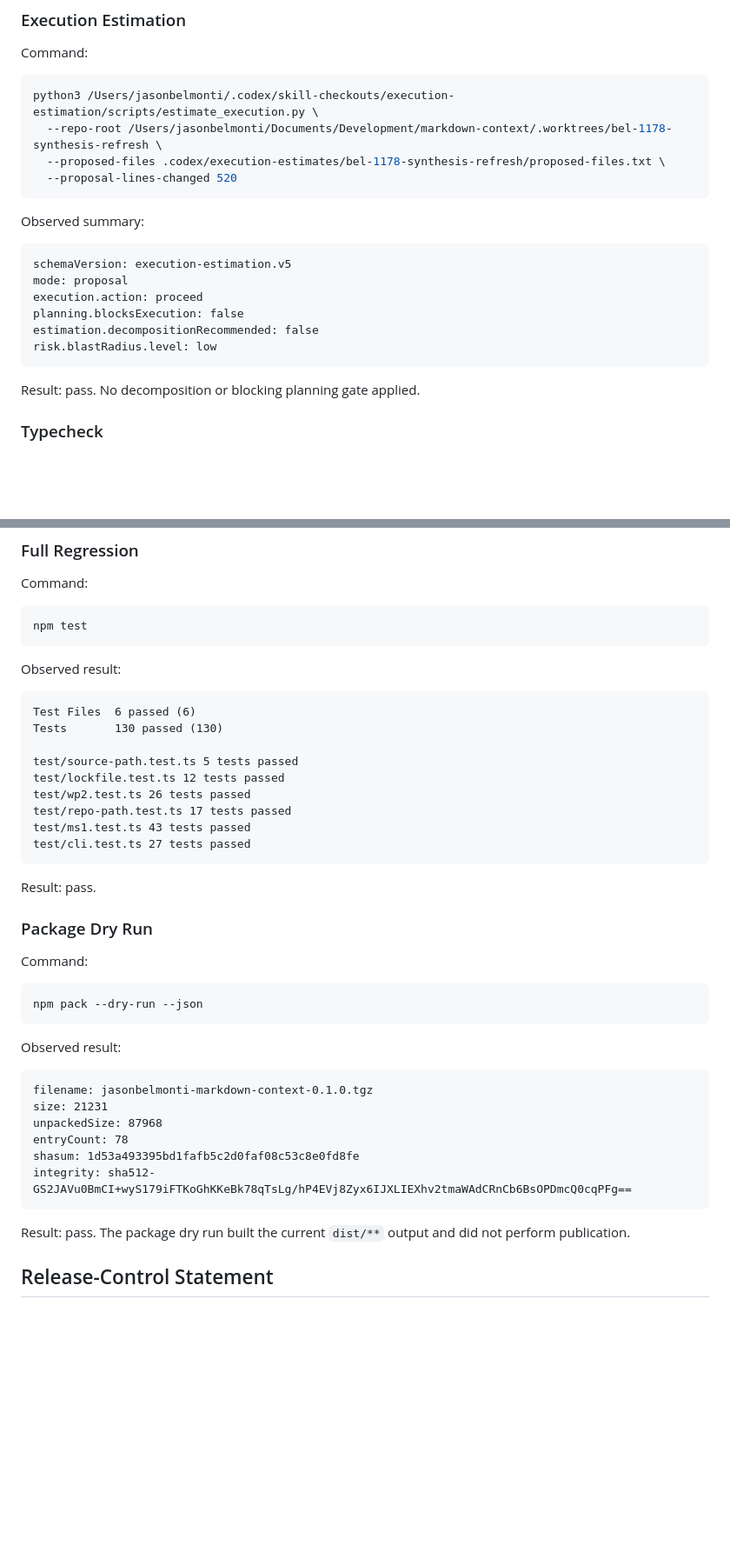
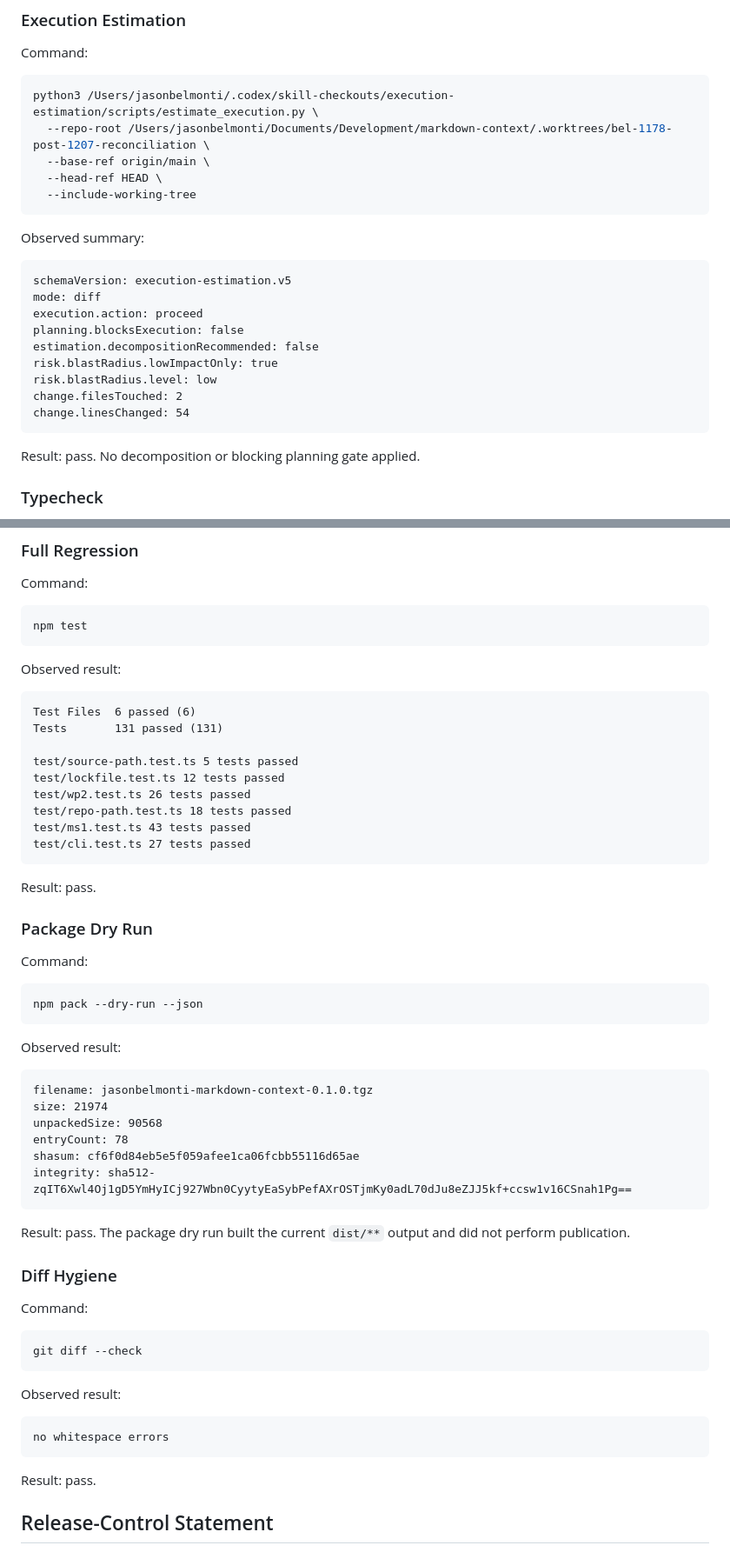
Before and after one commit to jasonbelmonti/markdown-context, a Markdown page: docs/evidence/bel-1178-release-readiness-synthesis.md, 2 parts joined by grey strips. Shown at 87% size. GitHub-like rendering; blank space fills up the shorter version.

Commit message:
Reconcile release readiness baseline

````diff
--- a/docs/evidence/bel-1178-release-readiness-synthesis.md
+++ b/docs/evidence/bel-1178-release-readiness-synthesis.md
@@ -128,20 +129,24 @@ Command:
 
 ```bash
 python3 /Users/jasonbelmonti/.codex/skill-checkouts/execution-estimation/scripts/estimate_execution.py \
-  --repo-root /Users/jasonbelmonti/Documents/Development/markdown-context/.worktrees/bel-1178-synthesis-refresh \
-  --proposed-files .codex/execution-estimates/bel-1178-synthesis-refresh/proposed-files.txt \
-  --proposal-lines-changed 520
+  --repo-root /Users/jasonbelmonti/Documents/Development/markdown-context/.worktrees/bel-1178-post-1207-reconciliation \
+  --base-ref origin/main \
+  --head-ref HEAD \
+  --include-working-tree
 ```
 
 Observed summary:
 
 ```text
 schemaVersion: execution-estimation.v5
-mode: proposal
+mode: diff
 execution.action: proceed
 planning.blocksExecution: false
 estimation.decompositionRecommended: false
+risk.blastRadius.lowImpactOnly: true
 risk.blastRadius.level: low
+change.filesTouched: 2
+change.linesChanged: 54
 ```
 
 Result: pass. No decomposition or blocking planning gate applied.
@@ -175,12 +180,12 @@ Observed result:
 
 ```text
 Test Files  6 passed (6)
-Tests       130 passed (130)
+Tests       131 passed (131)
 
 test/source-path.test.ts 5 tests passed
 test/lockfile.test.ts 12 tests passed
 test/wp2.test.ts 26 tests passed
-test/repo-path.test.ts 17 tests passed
+test/repo-path.test.ts 18 tests passed
 test/ms1.test.ts 43 tests passed
 test/cli.test.ts 27 tests passed
 ```
@@ -199,14 +204,30 @@ Observed result:
 
 ```text
 filename: jasonbelmonti-markdown-context-0.1.0.tgz
-size: 21231
-unpackedSize: 87968
+size: 21974
+unpackedSize: 90568
 entryCount: 78
-shasum: 1d53a493395bd1fafb5c2d0faf08c53c8e0fd8fe
-integrity: sha512-GS2JAVu0BmCI+wyS179iFTKoGhKKeBk78qTsLg/hP4EVj8Zyx6IJXLIEXhv2tmaWAdCRnCb6BsOPDmcQ0cqPFg==
+shasum: cf6f0d84eb5e5f059afee1ca06fcbb55116d65ae
+integrity: sha512-zqIT6Xwl4Oj1gD5YmHyICj927Wbn0CyytyEaSybPefAXrOSTjmKy0adL70dJu8eZJJ5kf+ccsw1v16CSnah1Pg==
 ```
 
 Result: pass. The package dry run built the current `dist/**` output and did not perform publication.
+
+### Diff Hygiene
+
+Command:
+
+```bash
+git diff --check
+```
+
+Observed result:
+
+```text
+no whitespace errors
+```
+
+Result: pass.
 
 ## Release-Control Statement
 
````
Also changed, not shown: other parts of docs/evidence/bel-1178-release-readiness-synthesis.md (+21 -20 lines), docs/user-guide.md (+8 -6 lines).
